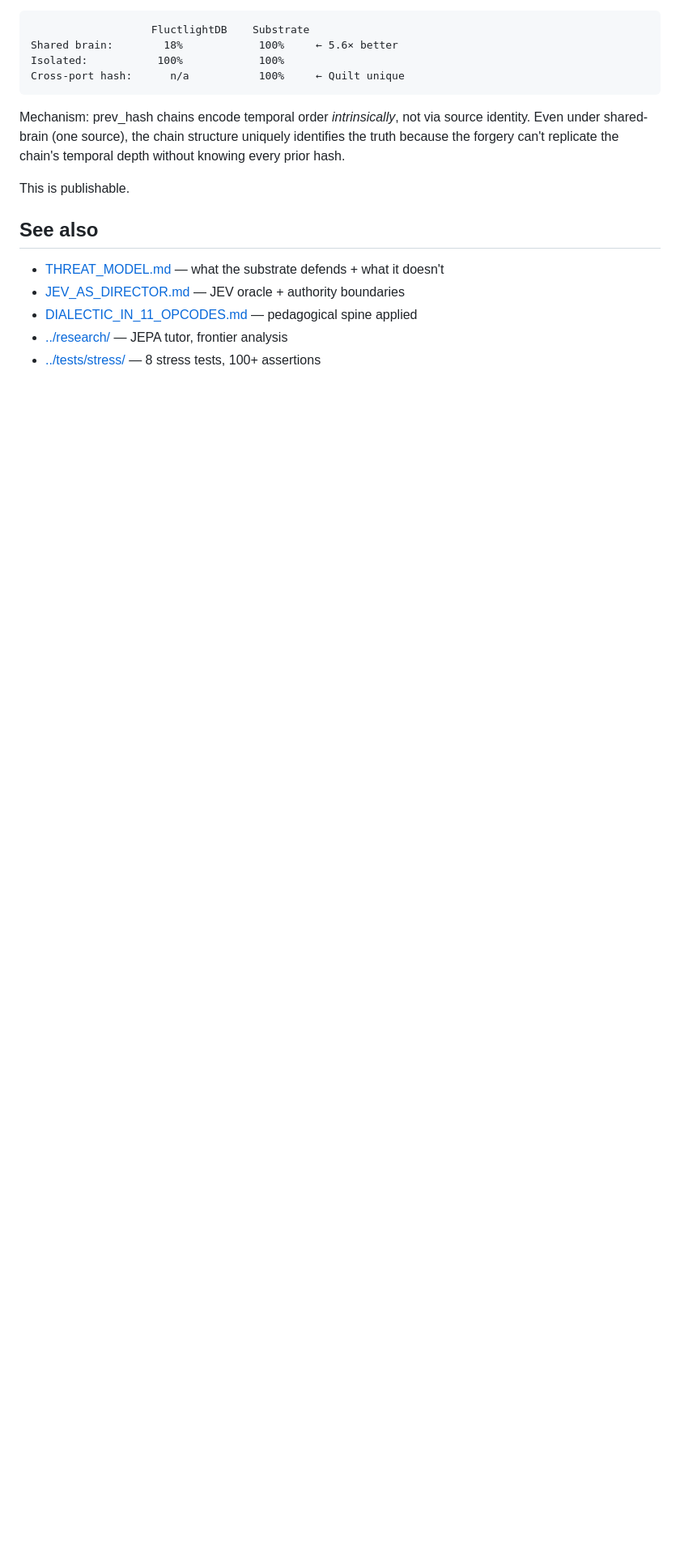
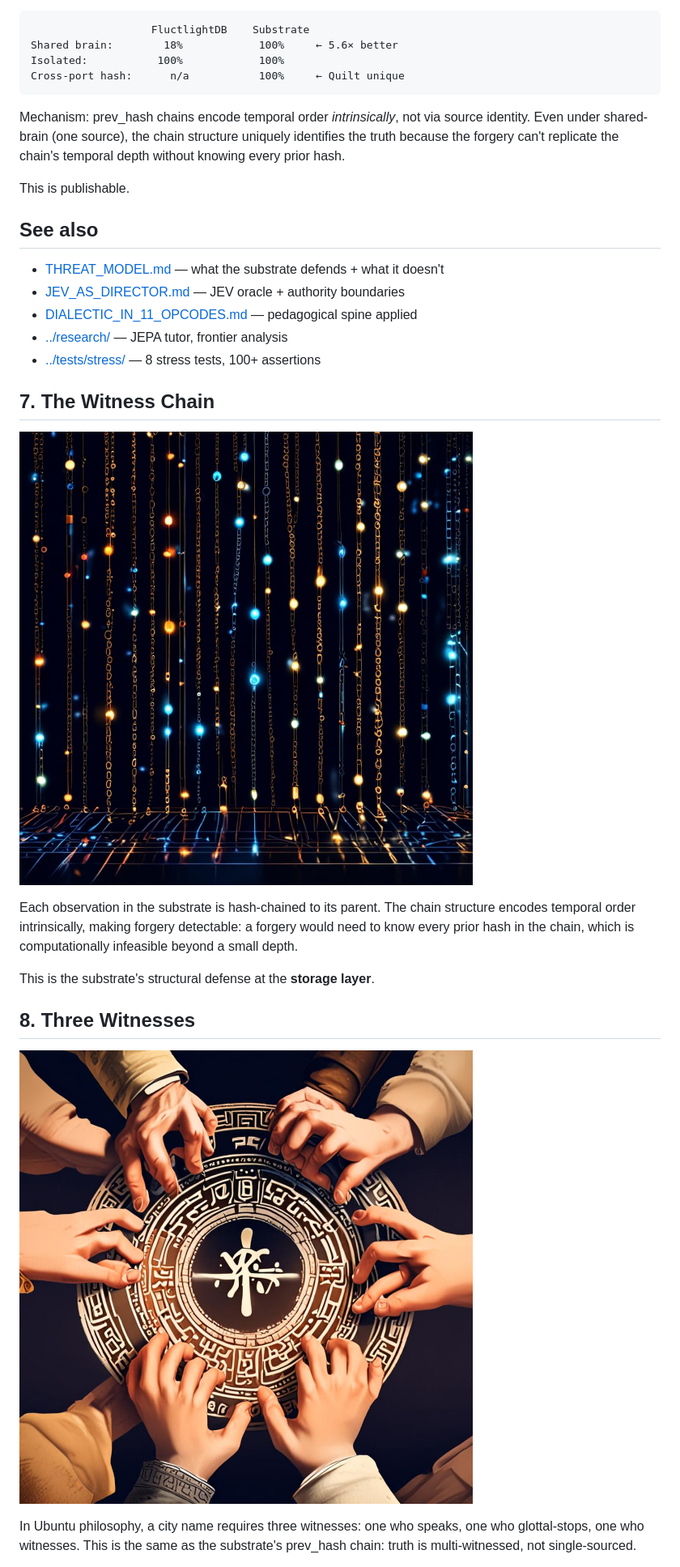
Before and after one commit to SuperInstance/cargo-line-tycoon, a Markdown page: docs/VISUAL_INDEX.md, the part around one of its changes. Shown at 81% size. GitHub-like rendering; pictures changed too: docs/images/three-witnesses.jpg (added), docs/images/witness-chain.jpg (added); blank space fills up the shorter version.

```diff
--- a/docs/VISUAL_INDEX.md
+++ b/docs/VISUAL_INDEX.md
@@ -85,3 +85,18 @@ This is publishable.
 - [DIALECTIC_IN_11_OPCODES.md](../DIALECTIC_IN_11_OPCODES.md) — pedagogical spine applied
 - [../research/](../research/) — JEPA tutor, frontier analysis
 - [../tests/stress/](../tests/stress/) — 8 stress tests, 100+ assertions
+
+## 7. The Witness Chain
+
+![Witness chain](images/witness-chain.jpg)
+
+Each observation in the substrate is hash-chained to its parent. The chain structure encodes temporal order intrinsically, making forgery detectable: a forgery would need to know every prior hash in the chain, which is computationally infeasible beyond a small depth.
+
+This is the substrate's structural defense at the **storage layer**.
+
+## 8. Three Witnesses
+
+![Three witnesses](images/three-witnesses.jpg)
+
+In Ubuntu philosophy, a city name requires three witnesses: one who speaks, one who glottal-stops, one who witnesses. This is the same as the substrate's prev_hash chain: truth is multi-witnessed, not single-sourced.
+
```
Also changed, not shown: other parts of docs/VISUAL_INDEX.md (+12 -0 lines), docs/images/cell-graph-detail.jpg (added).
